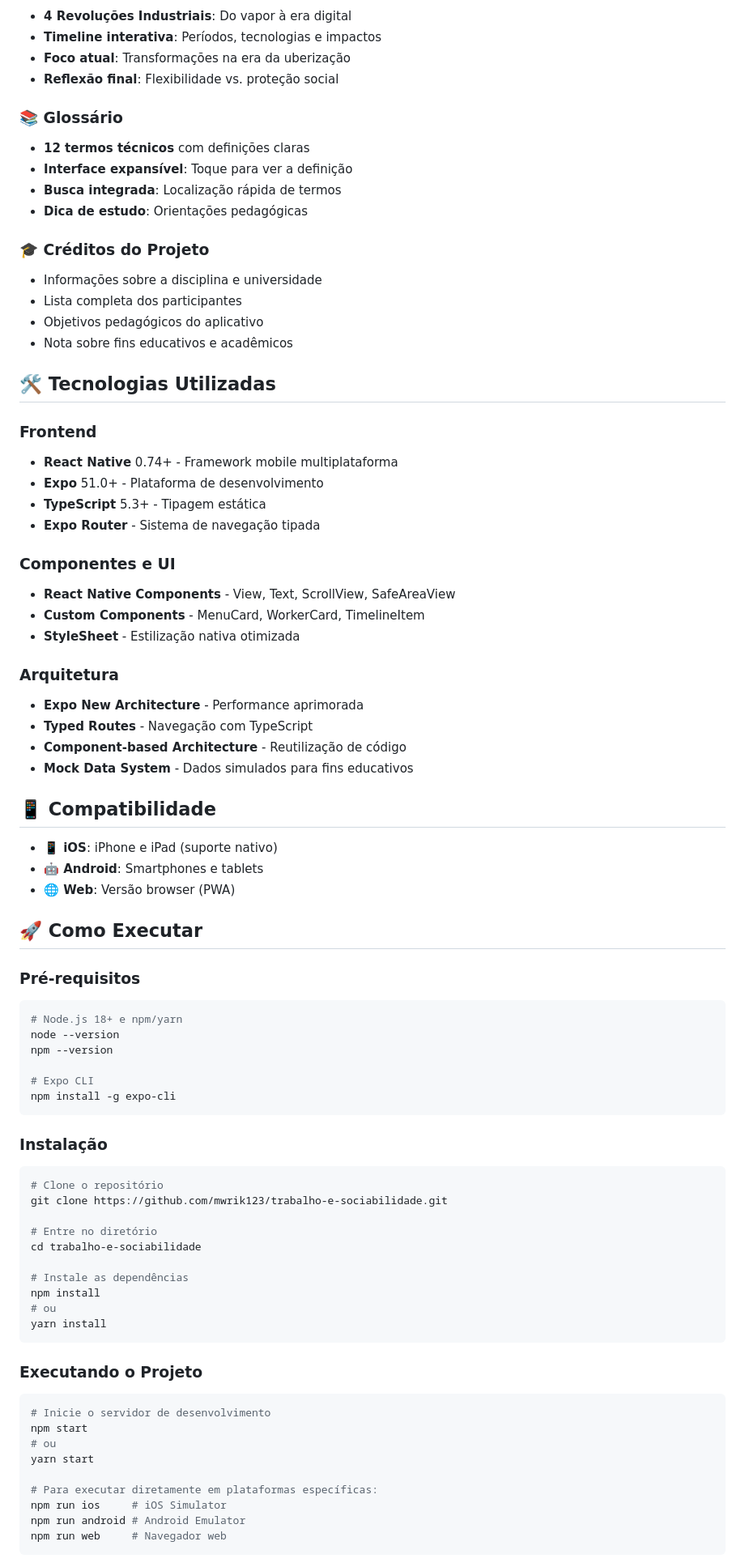
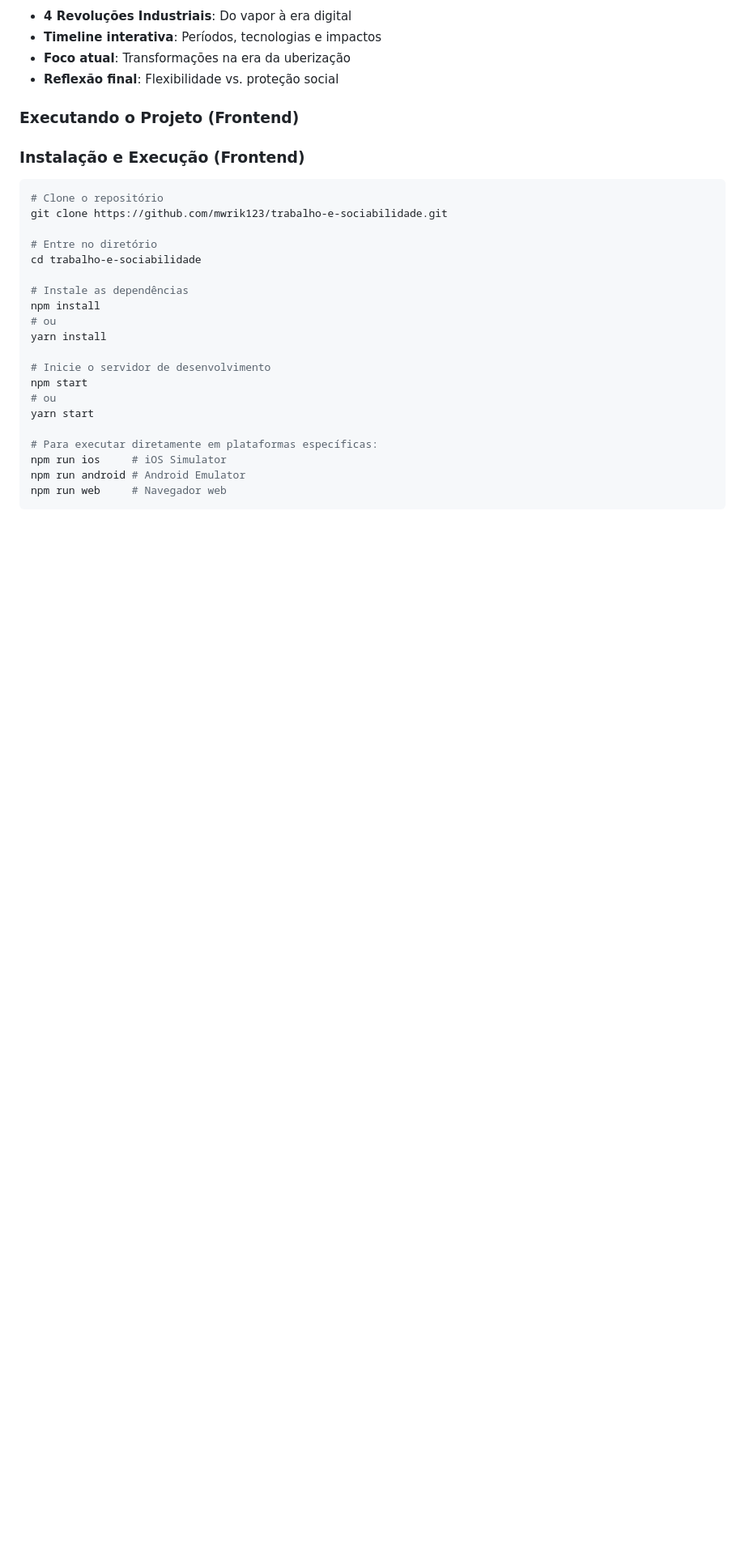
Before and after one commit to mwrik123/trabalho-e-sociabilidade, a Markdown page: README.md, the part around the change printed below. Shown: that part at 81% size. Drawn GitHub-style; blank space fills up the shorter version.

````diff
--- a/README.md
+++ b/README.md
@@ -75,62 +75,9 @@
 - **Foco atual**: Transformações na era da uberização
 - **Reflexão final**: Flexibilidade vs. proteção social
 
-### 📚 **Glossário**
+### **Executando o Projeto (Frontend)**
 
-- **12 termos técnicos** com definições claras
-- **Interface expansível**: Toque para ver a definição
-- **Busca integrada**: Localização rápida de termos
-- **Dica de estudo**: Orientações pedagógicas
-
-### 🎓 **Créditos do Projeto**
-
-- Informações sobre a disciplina e universidade
-- Lista completa dos participantes
-- Objetivos pedagógicos do aplicativo
-- Nota sobre fins educativos e acadêmicos
-
-## 🛠️ Tecnologias Utilizadas
-
-### **Frontend**
-
-- **React Native** 0.74+ - Framework mobile multiplataforma
-- **Expo** 51.0+ - Plataforma de desenvolvimento
-- **TypeScript** 5.3+ - Tipagem estática
-- **Expo Router** - Sistema de navegação tipada
-
-### **Componentes e UI**
-
-- **React Native Components** - View, Text, ScrollView, SafeAreaView
-- **Custom Components** - MenuCard, WorkerCard, TimelineItem
-- **StyleSheet** - Estilização nativa otimizada
-
-### **Arquitetura**
-
-- **Expo New Architecture** - Performance aprimorada
-- **Typed Routes** - Navegação com TypeScript
-- **Component-based Architecture** - Reutilização de código
-- **Mock Data System** - Dados simulados para fins educativos
-
-## 📱 Compatibilidade
-
-- **📱 iOS**: iPhone e iPad (suporte nativo)
-- **🤖 Android**: Smartphones e tablets
-- **🌐 Web**: Versão browser (PWA)
-
-## 🚀 Como Executar
-
-### **Pré-requisitos**
-
-```bash
-# Node.js 18+ e npm/yarn
-node --version
-npm --version
-
-# Expo CLI
-npm install -g expo-cli
-```
-
-### **Instalação**
+### **Instalação e Execução (Frontend)**
 
 ```bash
 # Clone o repositório
@@ -143,11 +90,7 @@ cd trabalho-e-sociabilidade
 npm install
 # ou
 yarn install
-```
 
-### **Executando o Projeto**
-
-```bash
 # Inicie o servidor de desenvolvimento
 npm start
 # ou
````
Also changed, not shown: other parts of README.md (+47 -24 lines).
